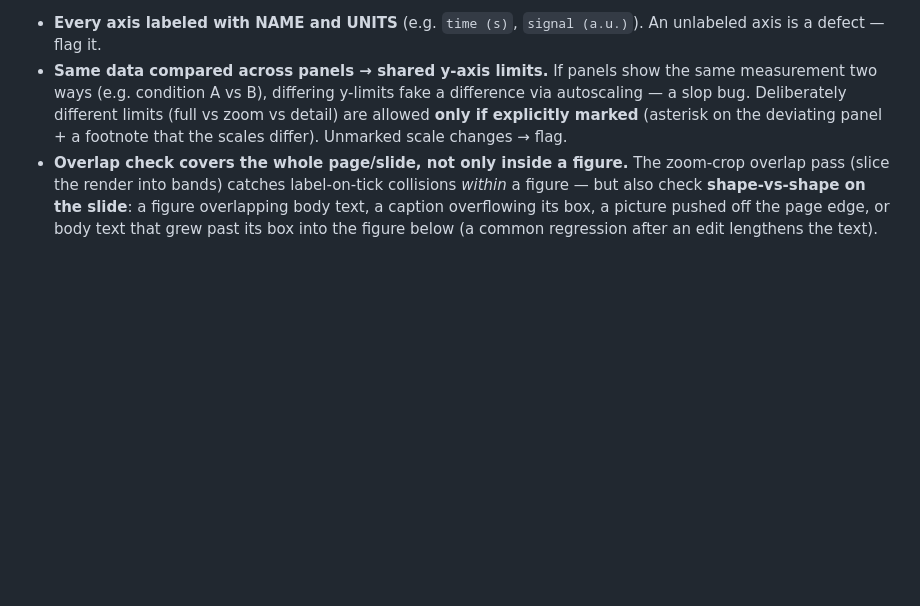
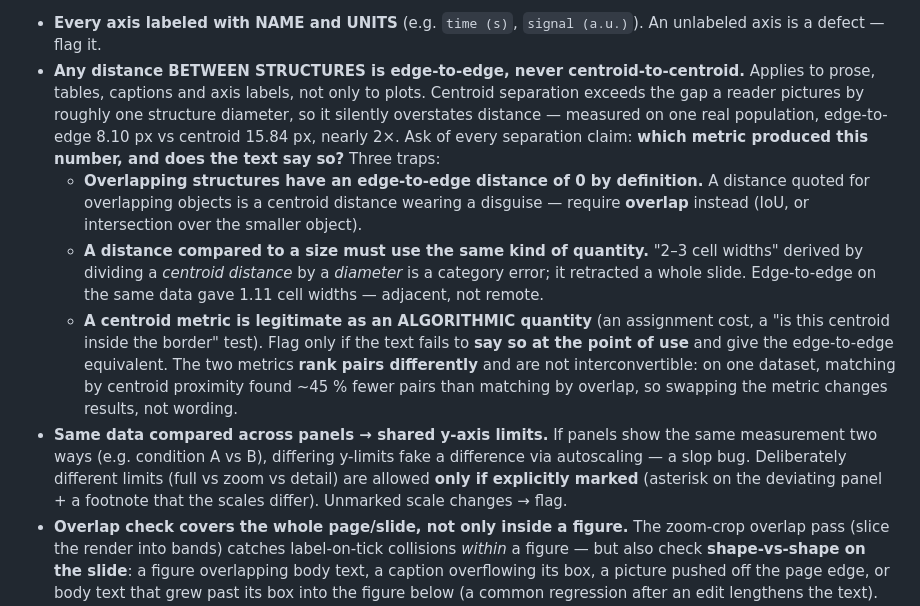
Before and after one commit to syncytium2/murderboard, a Markdown page: doc_review_process.md, the part around the change. Rendered like a GitHub page; blank space fills up the shorter version.

Commit message:
figure checks: distances between structures are edge-to-edge, never centroid
Tony, 2026-08-04: "when specifying distances between structures, please state edge to
edge distances, not centroid" -- and, on where it belongs: "nothing belongs in claude.md.
you repeatedly ignore this content. it needs to go into foundations and/or murderboard so
it used against you when you cheat."

That is the whole point of putting it here. A rule in a consuming repo's CLAUDE.md is
prose a session can skip -- and demonstrably does. In agent 10's mechanical checks it is
something a REVIEWER runs against the document, which is the only form of this rule that
has ever held.

The definition and its evidence live in syncytium2/foundations GLOSSARY.md (a48afde);
this is the enforcement half.

Why it is a defect and not a preference: centroid separation exceeds the gap a reader
pictures by roughly one structure diameter. On one real population the two metrics are
edge-to-edge 8.10 px vs centroid 15.84 px -- nearly 2x.

Three traps a one-line checklist entry would lose, so each is spelled out per this
section's own convention:
  - overlapping structures have edge-to-edge distance 0 BY DEFINITION, so any distance
    quoted for them is a centroid distance in disguise; require overlap (IoU, or
    intersection over the smaller object);
  - a distance compared to a SIZE must be the same kind of quantity -- "2-3 cell widths"
    obtained by dividing a centroid distance by a diameter is a category error, and it
    retracted a slide. Edge-to-edge on the same data gave 1.11 cell widths, which is a
    different scientific reading (adjacent, not remote);
  - centroid metrics stay legitimate as ALGORITHMIC quantities (assignment cost, or an
    "is this centroid inside the border" test) -- flag only unlabelled use. The metrics
    rank pairs differently: matching two detections of one cell by centroid proximity
    found ~45% fewer pairs than matching by overlap, so the metric changes results.

```diff
--- a/doc_review_process.md
+++ b/doc_review_process.md
@@ -308,6 +308,22 @@ are spelled out in full because each has a trap in it that a one-line checklist
 violation):
 - **Every axis labeled with NAME and UNITS** (e.g. `time (s)`, `signal (a.u.)`). An unlabeled axis
   is a defect — flag it.
+- **Any distance BETWEEN STRUCTURES is edge-to-edge, never centroid-to-centroid.** Applies to prose,
+  tables, captions and axis labels, not only to plots. Centroid separation exceeds the gap a reader
+  pictures by roughly one structure diameter, so it silently overstates distance — measured on one
+  real population, edge-to-edge 8.10 px vs centroid 15.84 px, nearly 2×. Ask of every separation
+  claim: **which metric produced this number, and does the text say so?** Three traps:
+  - **Overlapping structures have an edge-to-edge distance of 0 by definition.** A distance quoted
+    for overlapping objects is a centroid distance wearing a disguise — require **overlap** instead
+    (IoU, or intersection over the smaller object).
+  - **A distance compared to a size must use the same kind of quantity.** "2–3 cell widths" derived
+    by dividing a *centroid distance* by a *diameter* is a category error; it retracted a whole
+    slide. Edge-to-edge on the same data gave 1.11 cell widths — adjacent, not remote.
+  - **A centroid metric is legitimate as an ALGORITHMIC quantity** (an assignment cost, a
+    "is this centroid inside the border" test). Flag only if the text fails to **say so at the point
+    of use** and give the edge-to-edge equivalent. The two metrics **rank pairs differently** and are
+    not interconvertible: on one dataset, matching by centroid proximity found ~45 % fewer pairs than
+    matching by overlap, so swapping the metric changes results, not wording.
 - **Same data compared across panels → shared y-axis limits.** If panels show the same
   measurement two ways (e.g. condition A vs B), differing y-limits fake a difference via
   autoscaling — a slop bug. Deliberately different limits (full vs zoom vs detail) are allowed
```
